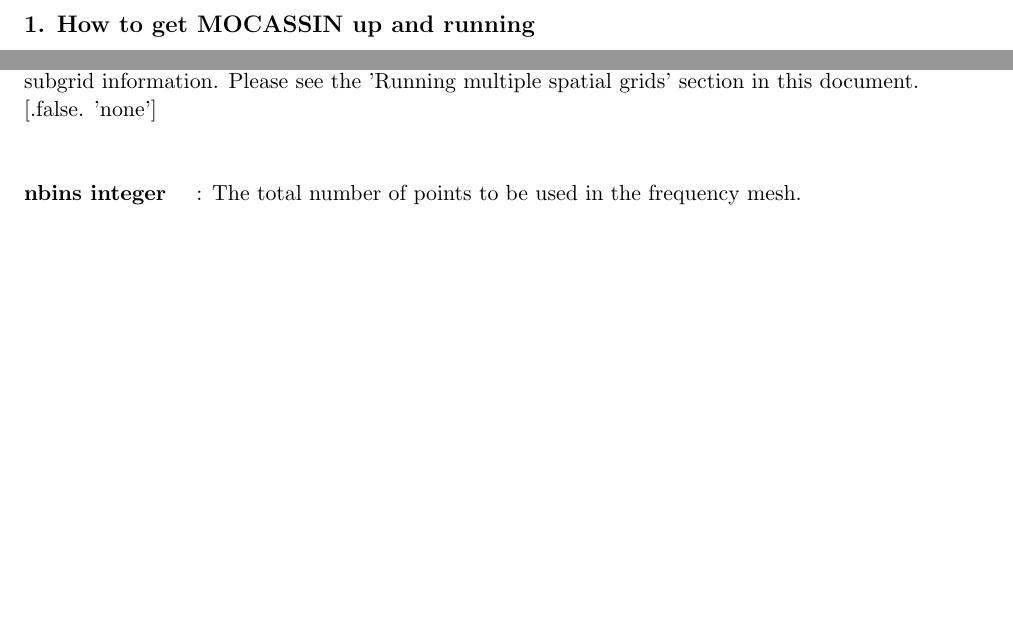
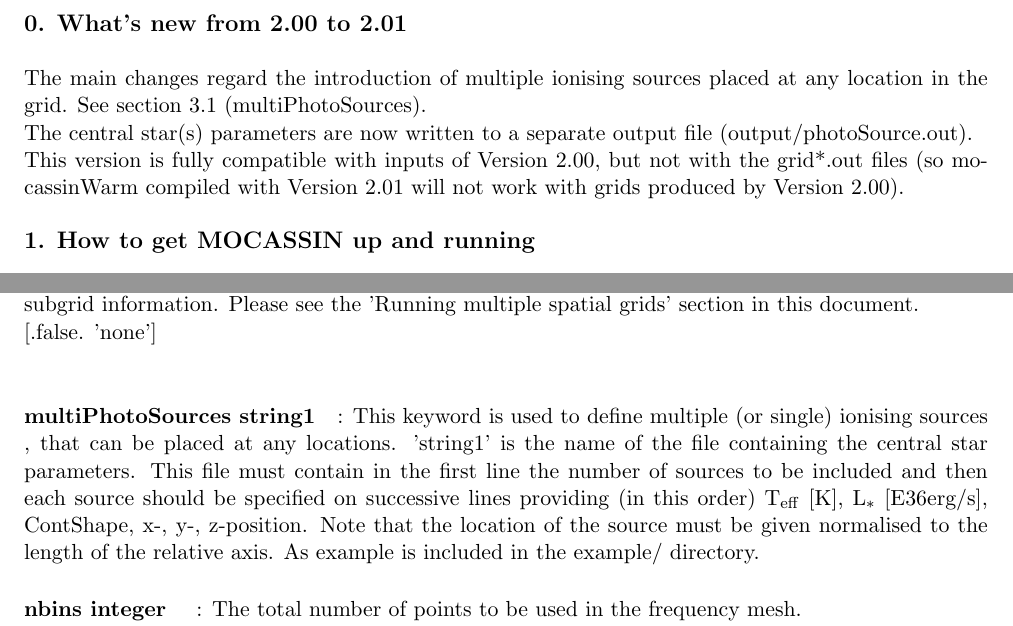
Before and after one commit to rwesson/mocassin, a LaTeX document (README.2.01.tex): two parts of pages 3 and 11 of 23, joined at a grey line, cut at the place of the change, the shorter picture padded with empty space. Compiled offline with pdfLaTeX.

Commit message:
mocassin.2.01.00

```diff
--- a/README.2.00.tex
+++ b/README.2.01.tex
@@ -87,7 +88,12 @@
 
 \pagebreak
 
-
+\noindent{\bf \large 0. What's new from 2.00 to 2.01}\\
+\\
+The main changes regard the introduction of multiple ionising sources placed at any
+location in the grid. See section 3.1 (multiPhotoSources). \\
+The central star(s) parameters are now written to a separate output file (output/photoSource.out). \\
+This version is fully compatible with inputs of Version 2.00, but not with the grid*.out files (so mocassinWarm compiled with Version 2.01 will not work with grids produced by Version 2.00).\\
 
 \noindent{\bf \large 1. How to get MOCASSIN up and running}
 \\
@@ -542,6 +548,8 @@
                      document.\\
                      $[$.false. 'none'$]$\\
 
+\paragraph    {multiPhotoSources string1} : This keyword is used to define multiple (or single) ionising sources , that can be placed at any locations. 'string1' is the name of the file containing the central star parameters. This file must contain in the first line the number of sources to be included and then each source should be specified on successive lines providing (in this order) T$_{\rm eff}$ [K], L$_*$ [E36erg/s], ContShape, x-, y-, z-position. Note that the location of the source must be given normalised to the length of the relative axis. As example is included in the example/ directory.
+
 \paragraph    {nbins integer  }  : The total number of points to be used in the frequency mesh. \\
 		     $[$600$]$\\
 
```
Also changed, not shown: README.2.01.tex (8 more changed lines), 13 other files.
